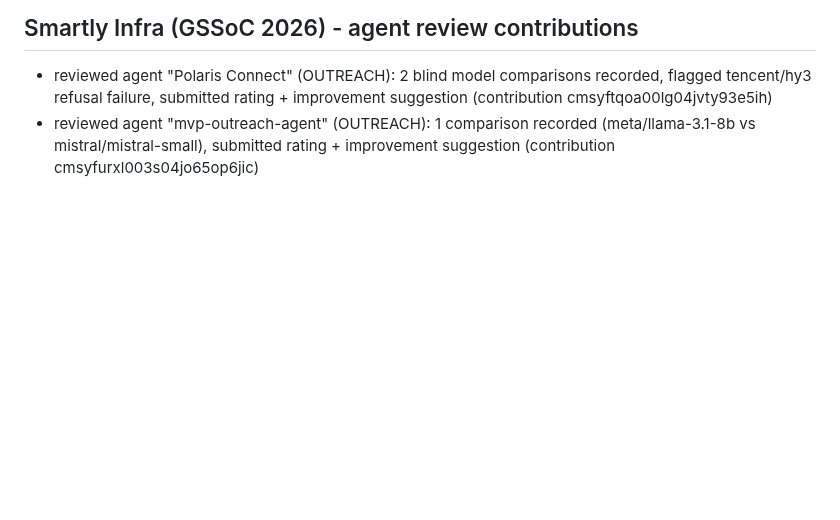
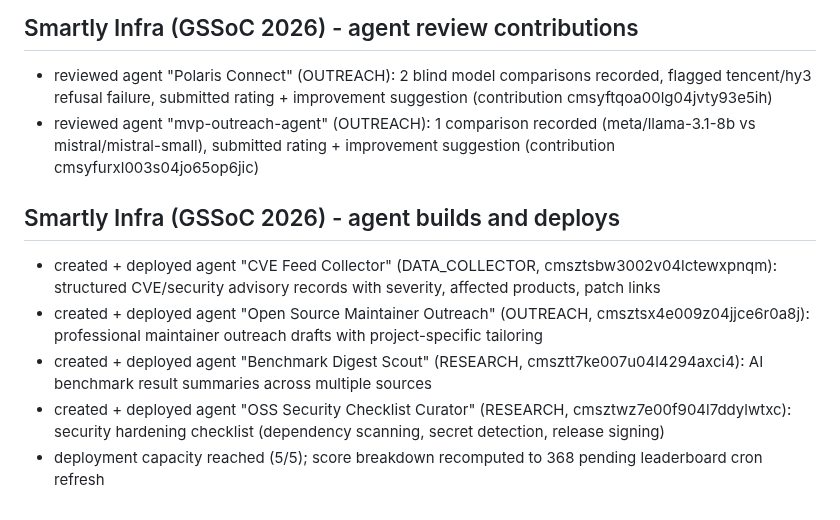
Before and after one commit to Dev9269/Dev9269, a Markdown page: activity/2026-08-19.md, the part around the change. Drawn GitHub-style; blank space fills up the shorter version.

Commit message:
docs: log Smartly Infra agent builds and deploys (GSSoC 2026)

```diff
--- a/activity/2026-08-19.md
+++ b/activity/2026-08-19.md
@@ -505,3 +505,11 @@
 
 - reviewed agent "Polaris Connect" (OUTREACH): 2 blind model comparisons recorded, flagged tencent/hy3 refusal failure, submitted rating + improvement suggestion (contribution cmsyftqoa00lg04jvty93e5ih)
 - reviewed agent "mvp-outreach-agent" (OUTREACH): 1 comparison recorded (meta/llama-3.1-8b vs mistral/mistral-small), submitted rating + improvement suggestion (contribution cmsyfurxl003s04jo65op6jic)
+
+## Smartly Infra (GSSoC 2026) - agent builds and deploys
+
+- created + deployed agent "CVE Feed Collector" (DATA_COLLECTOR, cmsztsbw3002v04lctewxpnqm): structured CVE/security advisory records with severity, affected products, patch links
+- created + deployed agent "Open Source Maintainer Outreach" (OUTREACH, cmsztsx4e009z04jjce6r0a8j): professional maintainer outreach drafts with project-specific tailoring
+- created + deployed agent "Benchmark Digest Scout" (RESEARCH, cmsztt7ke007u04l4294axci4): AI benchmark result summaries across multiple sources
+- created + deployed agent "OSS Security Checklist Curator" (RESEARCH, cmsztwz7e00f904l7ddylwtxc): security hardening checklist (dependency scanning, secret detection, release signing)
+- deployment capacity reached (5/5); score breakdown recomputed to 368 pending leaderboard cron refresh
```
